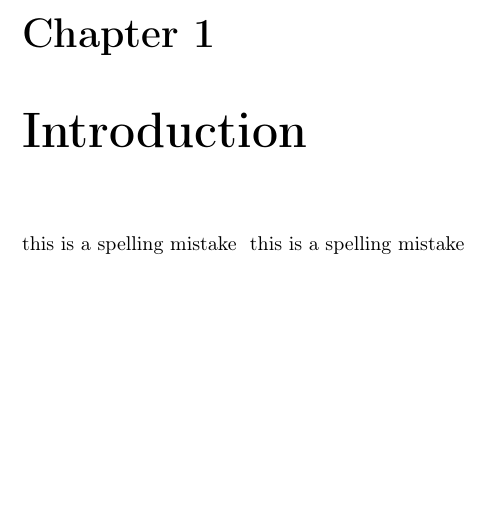
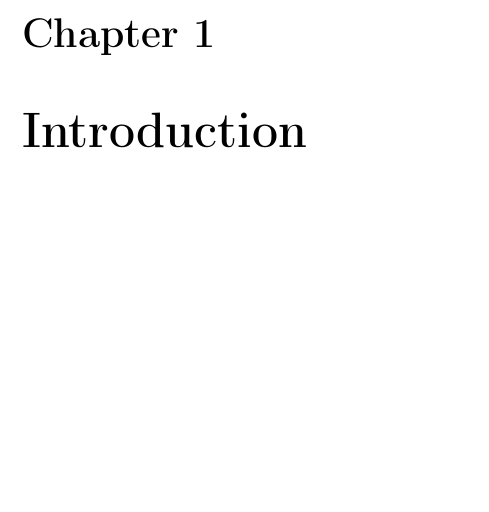
Before and after one commit to MatBon01/joinbench, a LaTeX thesis (interim.tex, which reads report/introduction/introduction.tex): part of page 6 of 11, cut so that both start at the same text. Compiled offline with pdfLaTeX.

Commit message:
Remove spell tests

```diff
--- a/interim.tex
+++ b/interim.tex
@@ -56,7 +56,6 @@ If you need inspiration, take a look at the Distinguished Projects from previous
 \listoftables
 
 \input{report/introduction/introduction.tex}
-this is a spelling mistake
 \input{report/background/background.tex}
 \input{report/project/projectplan.tex}
 \input{report/evaluation/evaluationplan.tex}
--- a/report/introduction/introduction.tex
+++ b/report/introduction/introduction.tex
@@ -2,5 +2,3 @@
 \begin{comment}
 It’s a good idea to *try* to write the introduction to your final report early on in the project. However, you will find it hard, as you won’t yet have a complete story and you won’t know what your main contributions are going to be. However, the exercise is useful as it will tell you what you *don’t* yet know and thus what questions your project should aim to answer. For the interim report this section should be a short, succinct, summary of the project’s main objectives. Some of this material may be re-usable in your final report, but the chances are that your final introduction will be quite different.  You are therefore advised to keep this part of the interim report short, focusing on the following questions: What is the problem, why is it interesting and what’s your main idea for solving it?  (DON'T use those three questions as subheadings however!  The answers should emerge from what you write.)
 \end{comment}
-
-this is a spelling mistake
```
